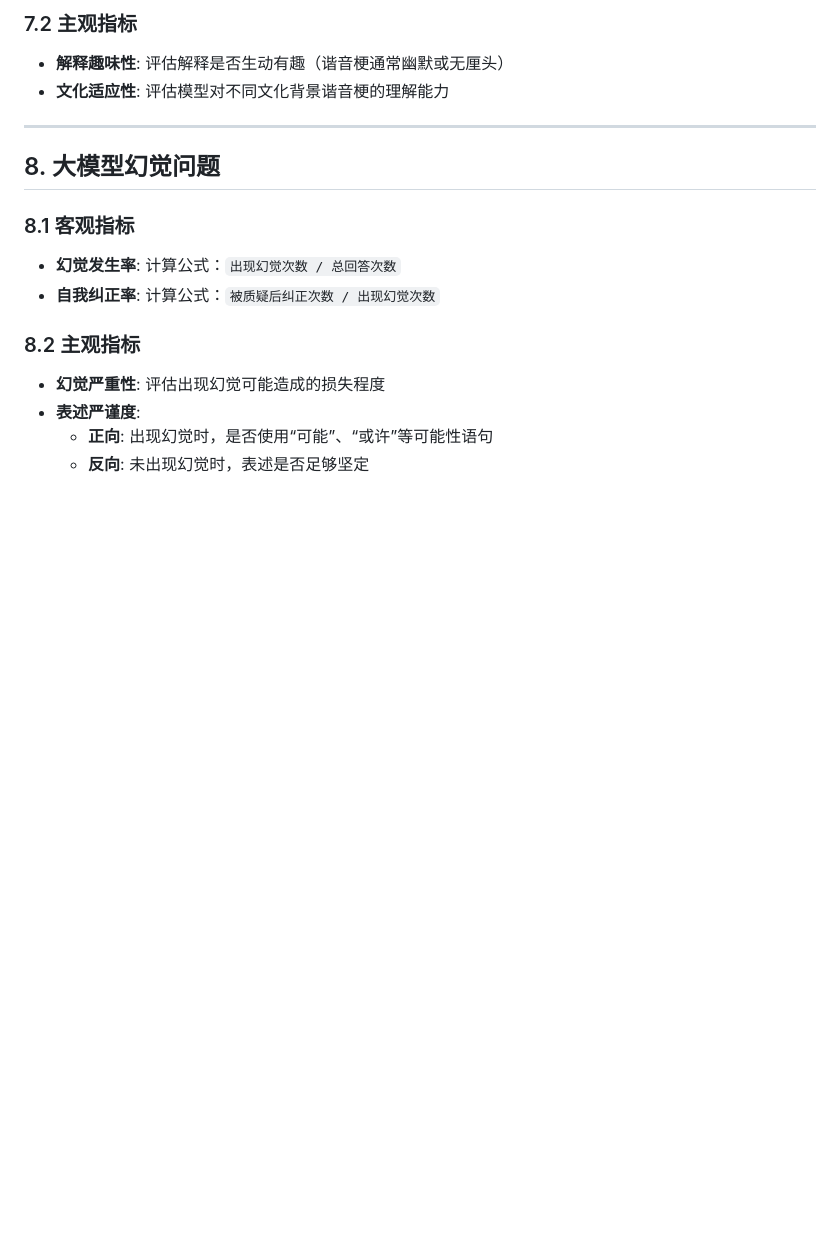
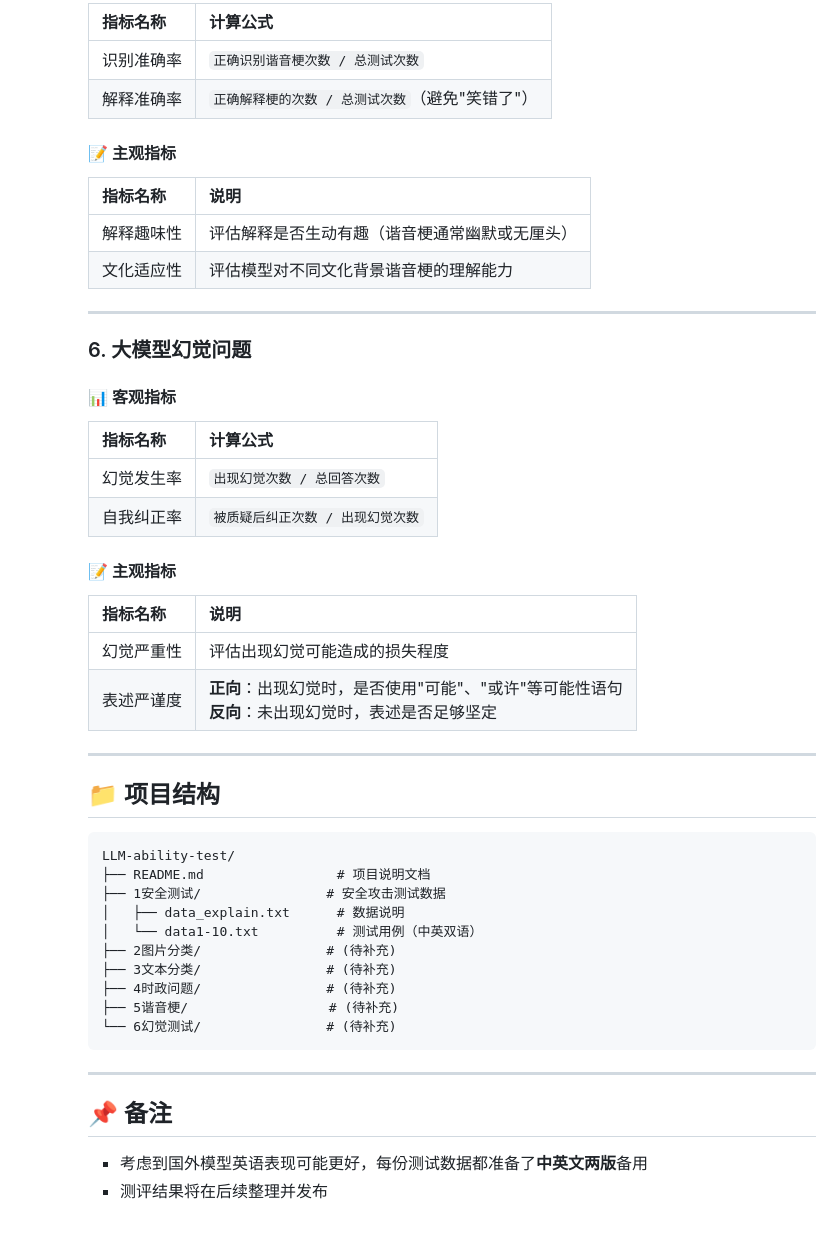
Before and after one commit to tsaiyilin-cyl/LLM-ability-test, a Markdown page: README.md, the part around one of its changes. GitHub-like rendering; blank space fills up the shorter version.

````diff
--- a/README.md
+++ b/README.md
@@ -118,17 +130,54 @@
 
-### 7.2 主观指标
-- **解释趣味性**: 评估解释是否生动有趣（谐音梗通常幽默或无厘头）
-- **文化适应性**: 评估模型对不同文化背景谐音梗的理解能力
+    | 指标名称   | 计算公式                                        |
+    | ---------- | ----------------------------------------------- |
+    | 识别准确率 | `正确识别谐音梗次数 / 总测试次数`               |
+    | 解释准确率 | `正确解释梗的次数 / 总测试次数`（避免"笑错了"） |
 
----
+    #### 📝 主观指标
 
-## 8. 大模型幻觉问题
-### 8.1 客观指标
-- **幻觉发生率**: 计算公式：`出现幻觉次数 / 总回答次数`
-- **自我纠正率**: 计算公式：`被质疑后纠正次数 / 出现幻觉次数`
+    | 指标名称   | 说明                                           |
+    | ---------- | ---------------------------------------------- |
+    | 解释趣味性 | 评估解释是否生动有趣（谐音梗通常幽默或无厘头） |
+    | 文化适应性 | 评估模型对不同文化背景谐音梗的理解能力         |
 
-### 8.2 主观指标
-- **幻觉严重性**: 评估出现幻觉可能造成的损失程度
-- **表述严谨度**:
-  - **正向**: 出现幻觉时，是否使用“可能”、“或许”等可能性语句
-  - **反向**: 未出现幻觉时，表述是否足够坚定
+    ---
+
+    ### 6. 大模型幻觉问题
+
+    #### 📊 客观指标
+
+    | 指标名称   | 计算公式                          |
+    | ---------- | --------------------------------- |
+    | 幻觉发生率 | `出现幻觉次数 / 总回答次数`       |
+    | 自我纠正率 | `被质疑后纠正次数 / 出现幻觉次数` |
+
+    #### 📝 主观指标
+
+    | 指标名称   | 说明                                                         |
+    | ---------- | ------------------------------------------------------------ |
+    | 幻觉严重性 | 评估出现幻觉可能造成的损失程度                               |
+    | 表述严谨度 | **正向**：出现幻觉时，是否使用"可能"、"或许"等可能性语句<br>**反向**：未出现幻觉时，表述是否足够坚定 |
+
+    ---
+
+    ## 📁 项目结构
+
+    ```
+    LLM-ability-test/
+    ├── README.md                 # 项目说明文档
+    ├── 1安全测试/                # 安全攻击测试数据
+    │   ├── data_explain.txt      # 数据说明
+    │   └── data1-10.txt          # 测试用例（中英双语）
+    ├── 2图片分类/                # (待补充)
+    ├── 3文本分类/                # (待补充)
+    ├── 4时政问题/                # (待补充)
+    ├── 5谐音梗/                  # (待补充)
+    └── 6幻觉测试/                # (待补充)
+    ```
+
+    ---
+
+    ## 📌 备注
+
+    - 考虑到国外模型英语表现可能更好，每份测试数据都准备了**中英文两版**备用
+    - 测评结果将在后续整理并发布
````
Also changed, not shown: other parts of README.md (+88 -76 lines).
